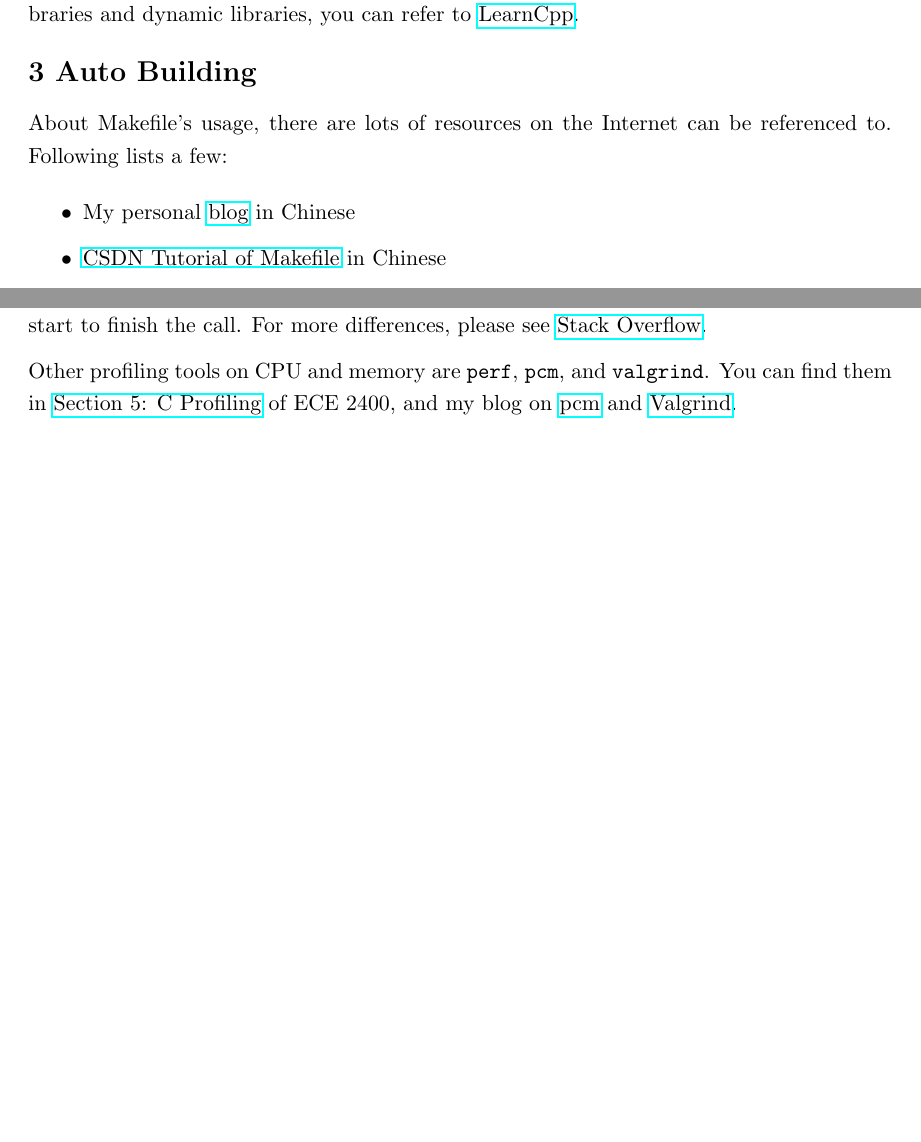
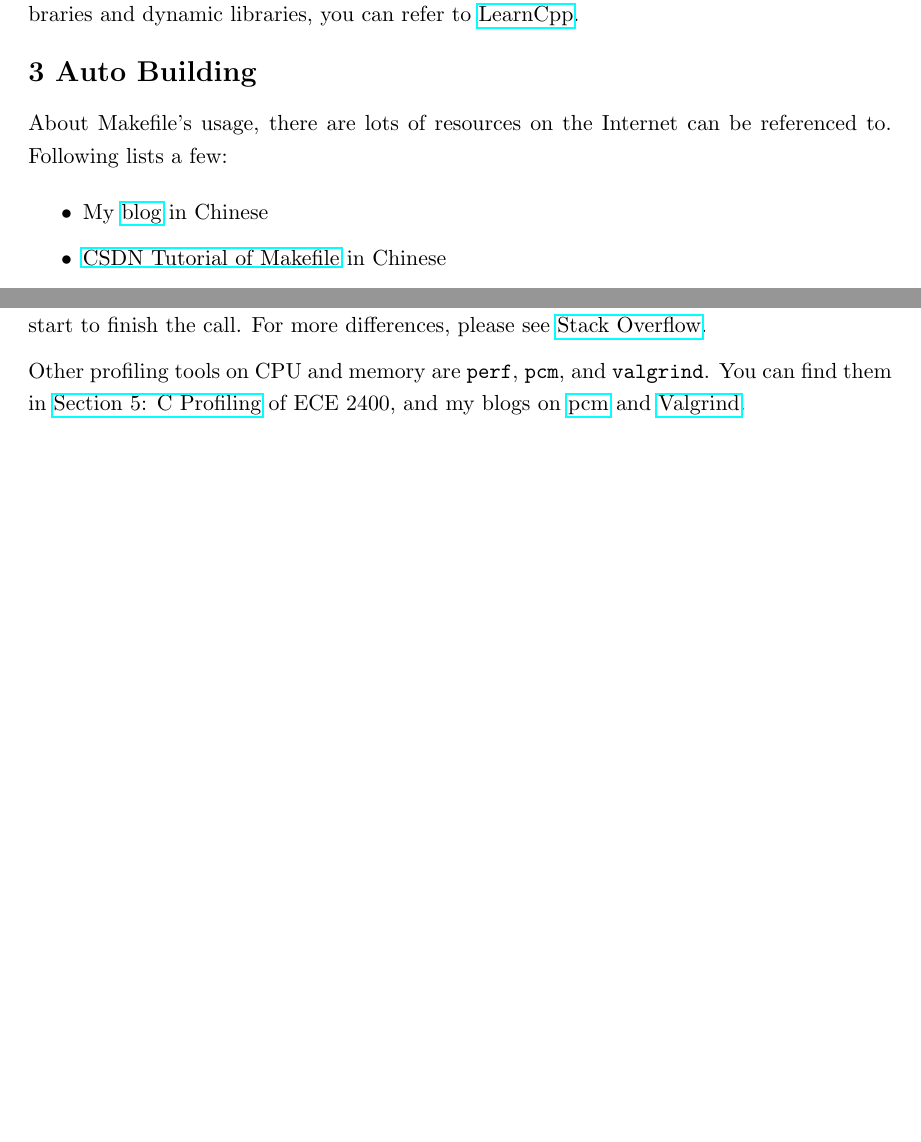
Before and after one commit to chhzh123/ToolsSeminar-CS, a LaTeX thesis (Week03-CppToolchain/Materials-CppToolchain.tex): two parts of pages 2 and 3 of 7, joined at a grey line, cut so that both start at the same text. The pictures show the PDF file Week03-CppToolchain/Materials-CppToolchain.pdf that the author committed with the source.

Commit message:
[Week 03] Fix broken links in my blogss
Fix broken links in my blogs

```diff
--- a/Week03-CppToolchain/Materials-CppToolchain.tex
+++ b/Week03-CppToolchain/Materials-CppToolchain.tex
@@ -63,7 +63,7 @@ About the difference between static libraries and dynamic libraries, you can ref
 About Makefile's usage, there are lots of resources on the Internet can be referenced to.
 Following lists a few:
 \begin{itemize}
-	\item My personal \href{https://chhzh123.github.io/2019-02-24-makefile/}{blog} in Chinese
+	\item My \href{https://chhzh123.github.io/blogs/2019-02-24-makefile/}{blog} in Chinese
 	\item \href{https://blog.csdn.net/weixin_38391755/article/details/80380786}{CSDN Tutorial of Makefile} in Chinese
 	\item \href{https://cornell-ece2400.github.io/ece2400-docs/ece2400-sec3-c-build-test/}{Section 3: C Build and Test Frameworks} of ECE 2400 (also covers CMake)
 	\item \href{http://www.cs.colby.edu/maxwell/courses/tutorials/maketutor/}{A Simple Makefile Tutorial}
@@ -81,14 +81,14 @@ For English tutorial, you can refer to \href{https://blog.jetbrains.com/rscpp/un
 The simplest profiling way is to measure the running time of a program.
 In C we can use \verb'<time.h>' to time the program.
 In C++ we use \verb'<chrono>' in C++11 standard.
-For the timing framework, please refer to \href{https://chhzh123.github.io/2019-03-31-c-timing/}{this blog} written by me.
+For the timing framework, please refer to \href{https://chhzh123.github.io/blogs/2019-03-31-c-timing/}{this blog} written by me.
 Also, we can use Linux's \verb'time' command to time something.
 For example, we can directly type \verb'time ./avg' to obtain the running time of the \verb'avg' program.
 The output consists of three time --- real time, user time, and system time, where we mostly care about the real time that is the wall clock time from start to finish the call.
 For more differences, please see \href{https://stackoverflow.com/questions/556405/what-do-real-user-and-sys-mean-in-the-output-of-time1}{Stack Overflow}.
 
 Other profiling tools on CPU and memory are \verb'perf', \verb'pcm', and \verb'valgrind'.
-You can find them in \href{https://cornell-ece2400.github.io/ece2400-docs/ece2400-sec5-c-profiling/}{Section 5: C Profiling} of ECE 2400, and my blog on \href{https://chhzh123.github.io/2019-02-19-pcm/}{pcm} and \href{https://chhzh123.github.io/2019-02-27-spa-extra-1/}{Valgrind}.
+You can find them in \href{https://cornell-ece2400.github.io/ece2400-docs/ece2400-sec5-c-profiling/}{Section 5: C Profiling} of ECE 2400, and my blogs on \href{https://chhzh123.github.io/blogs/2019-02-19-pcm/}{pcm} and \href{https://chhzh123.github.io/blogs/2019-02-27-spa-extra-1/}{Valgrind}.
 
 \newpage
 \section{Assignments}
```
Also changed, not shown: Week03-CppToolchain/Materials-CppToolchain.pdf, Week03-CppToolchain/Materials-CppToolchain.tex (2 more changed lines).
